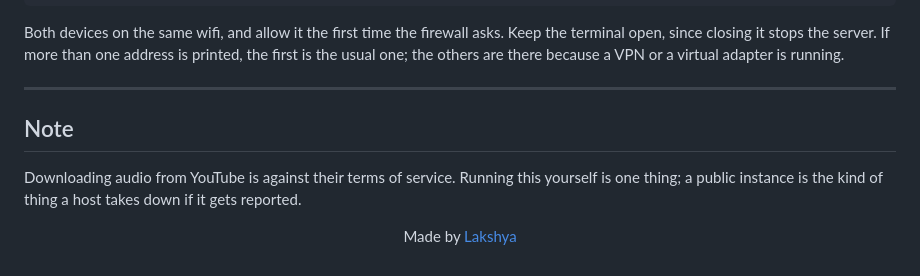
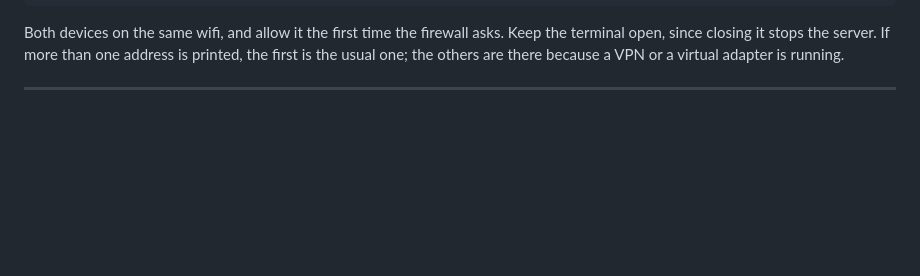
Before and after one commit to laksh-ya/mashup-deck, a Markdown page: README.md, the part around the change. GitHub-like rendering; blank space fills up the shorter version.

```diff
--- a/README.md
+++ b/README.md
@@ -268,13 +268,3 @@ printed, the first is the usual one; the others are there because a VPN or a
 virtual adapter is running.
 
 ---
-
-## Note
-
-Downloading audio from YouTube is against their terms of service. Running this
-yourself is one thing; a public instance is the kind of thing a host takes down
-if it gets reported.
-
-<p align="center">
-  Made by <a href="https://github.com/Laksh-ya">Lakshya</a>
-</p>
```
